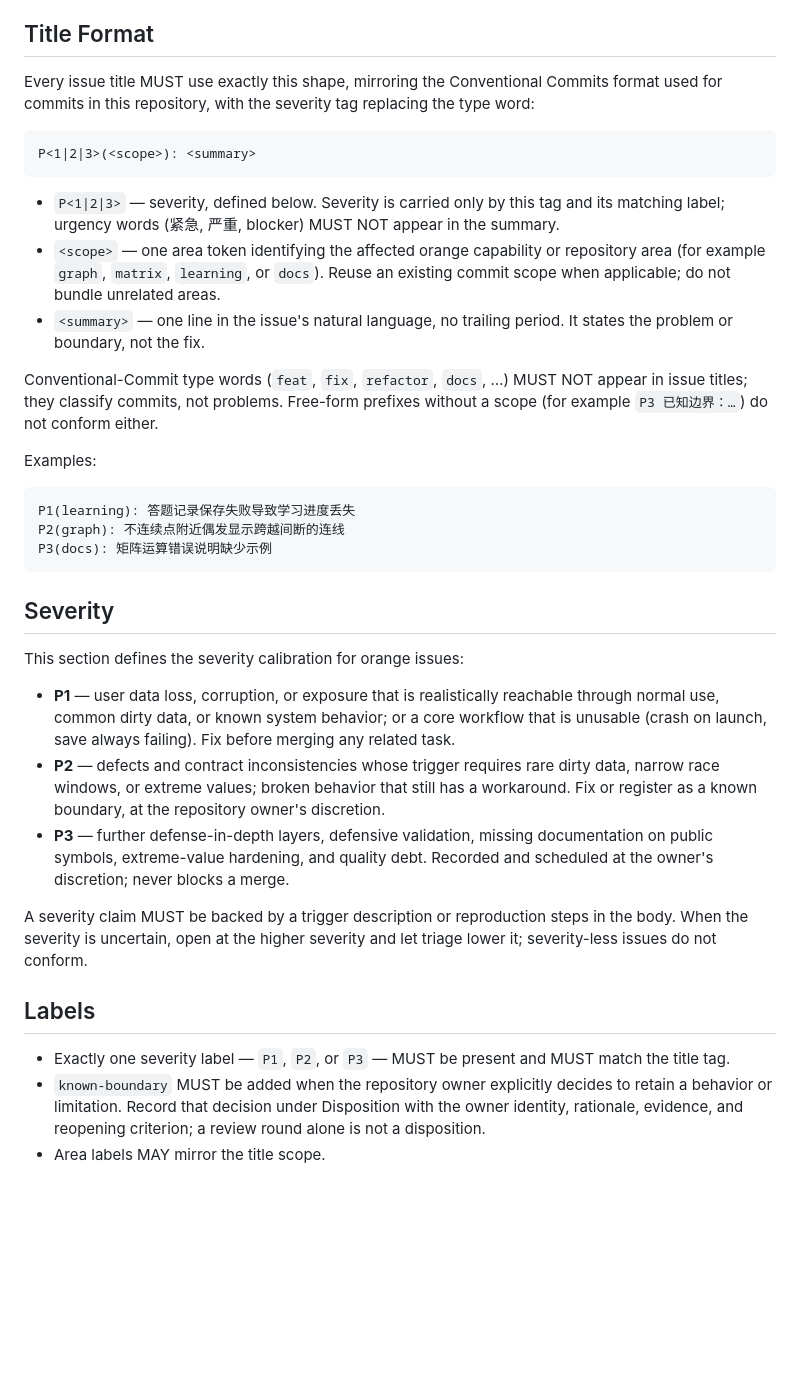
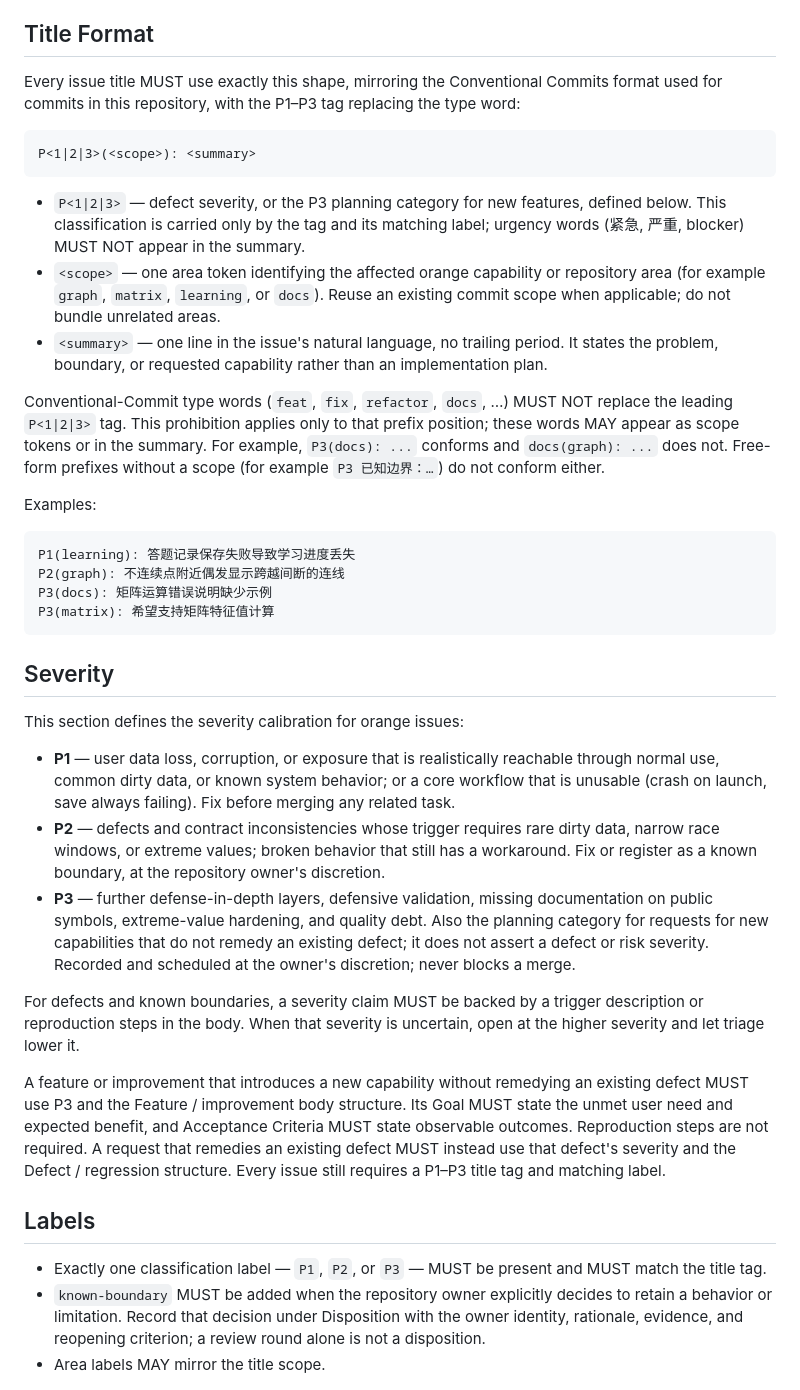
Before and after one commit to hailingu/orange, a Markdown page: docs/development/issue-standard.md, the part around the change. Rendered like a GitHub page; blank space fills up the shorter version.

Commit message:
docs(governance): clarify issue scopes and feature classification
Limit commit-type exclusion to the title prefix so docs remains a valid
scope. Classify pure feature requests as P3 planning items with goals and
observable outcomes, while retaining defect severity for defect remedies.
Update the Proposed ADR checks and preparation evidence without activation.

ADR: docs/adr/ADR-0001-orange-issue-governance.md
OCR: N/A — documentation proposal repair; no governed build or operation

```diff
--- a/docs/development/issue-standard.md
+++ b/docs/development/issue-standard.md
@@ -25,22 +25,26 @@ documentation language (Chinese).
 ## Title Format
 
 Every issue title MUST use exactly this shape, mirroring the Conventional
-Commits format used for commits in this repository, with the severity tag
+Commits format used for commits in this repository, with the P1–P3 tag
 replacing the type word:
 
     P<1|2|3>(<scope>): <summary>
 
-- `P<1|2|3>` — severity, defined below. Severity is carried only by this
-  tag and its matching label; urgency words (紧急, 严重, blocker) MUST NOT
+- `P<1|2|3>` — defect severity, or the P3 planning category for new features,
+  defined below. This classification is carried only by the tag and its
+  matching label; urgency words (紧急, 严重, blocker) MUST NOT
   appear in the summary.
 - `<scope>` — one area token identifying the affected orange capability
   or repository area (for example `graph`, `matrix`, `learning`, or `docs`).
   Reuse an existing commit scope when applicable; do not bundle unrelated areas.
 - `<summary>` — one line in the issue's natural language, no trailing
-  period. It states the problem or boundary, not the fix.
+  period. It states the problem, boundary, or requested capability rather
+  than an implementation plan.
 
 Conventional-Commit type words (`feat`, `fix`, `refactor`, `docs`, …)
-MUST NOT appear in issue titles; they classify commits, not problems.
+MUST NOT replace the leading `P<1|2|3>` tag. This prohibition applies only
+to that prefix position; these words MAY appear as scope tokens or in the
+summary. For example, `P3(docs): ...` conforms and `docs(graph): ...` does not.
 Free-form prefixes without a scope (for example `P3 已知边界：…`) do not
 conform either.
 
@@ -49,6 +53,7 @@ Examples:
     P1(learning): 答题记录保存失败导致学习进度丢失
     P2(graph): 不连续点附近偶发显示跨越间断的连线
     P3(docs): 矩阵运算错误说明缺少示例
+    P3(matrix): 希望支持矩阵特征值计算
 
 ## Severity
 
@@ -64,15 +69,25 @@ This section defines the severity calibration for orange issues:
   boundary, at the repository owner's discretion.
 - **P3** — further defense-in-depth layers, defensive validation, missing
   documentation on public symbols, extreme-value hardening, and quality debt.
+  Also the planning category for requests for new capabilities that do not
+  remedy an existing defect; it does not assert a defect or risk severity.
   Recorded and scheduled at the owner's discretion; never blocks a merge.
 
-A severity claim MUST be backed by a trigger description or reproduction
-steps in the body. When the severity is uncertain, open at the higher
-severity and let triage lower it; severity-less issues do not conform.
+For defects and known boundaries, a severity claim MUST be backed by a
+trigger description or reproduction steps in the body. When that severity
+is uncertain, open at the higher severity and let triage lower it.
+
+A feature or improvement that introduces a new capability without remedying
+an existing defect MUST use P3 and the Feature / improvement body structure.
+Its Goal MUST state the unmet user need and expected benefit, and Acceptance
+Criteria MUST state observable outcomes. Reproduction steps are not required.
+A request that remedies an existing defect MUST instead use that defect's
+severity and the Defect / regression structure. Every issue still requires
+a P1–P3 title tag and matching label.
 
 ## Labels
 
-- Exactly one severity label — `P1`, `P2`, or `P3` — MUST be present and
+- Exactly one classification label — `P1`, `P2`, or `P3` — MUST be present and
   MUST match the title tag.
 - `known-boundary` MUST be added when the repository owner explicitly
   decides to retain a behavior or limitation. Record that decision under
```
Also changed, not shown: docs/adr/ADR-0001-orange-issue-governance.md (+19 -2 lines).
